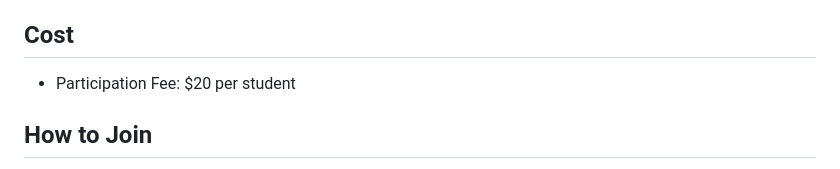
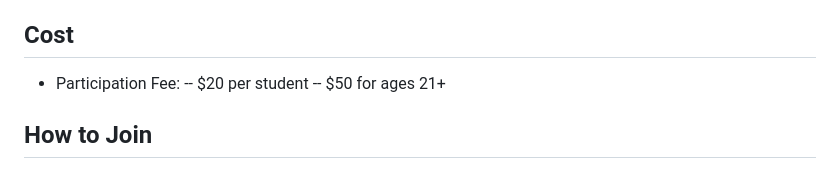
Before and after one commit to clarencescott/S.T.E.E.L, a Markdown page: README.md, the part around the change. Rendered like a GitHub page.

Commit message:
Update README.md
Update to Cost section

```diff
--- a/README.md
+++ b/README.md
@@ -46,7 +46,9 @@ Welcome to the Engineering Portfolio Project! This initiative is designed to ass
 - Preparation for job applications and college admissions
 
 ## Cost
-- Participation Fee: $20 per student
+- Participation Fee:
+-- $20 per student
+-- $50 for ages 21+
 
 ## How to Join
 - Sign Up: [Link to sign-up form]
```
